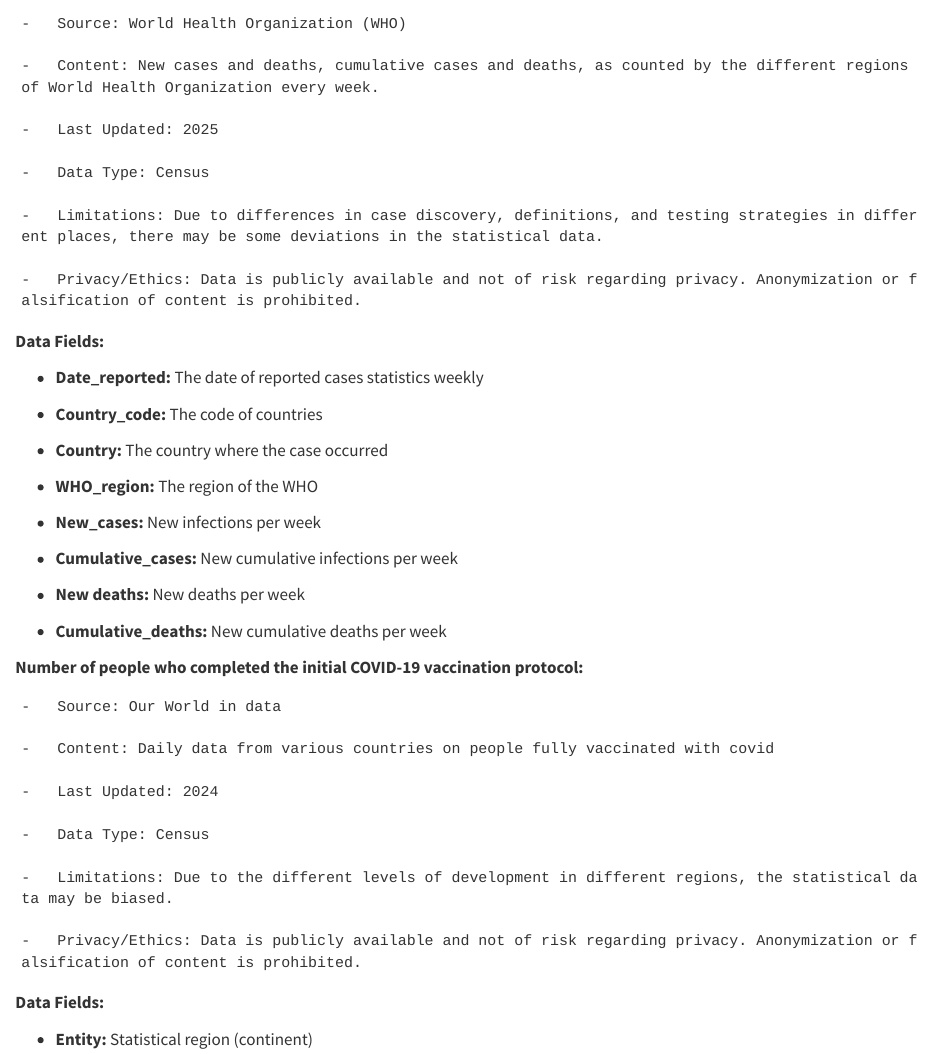
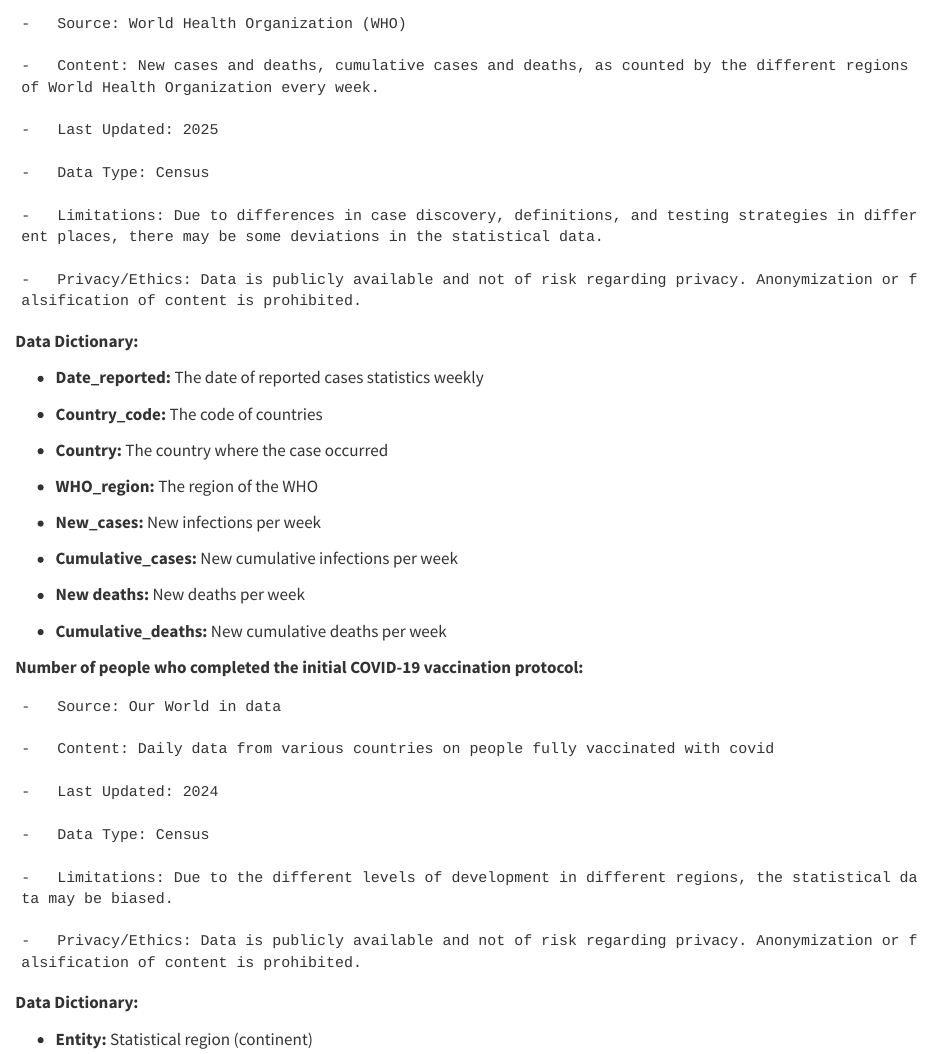
Before and after one commit to JE-Rye/5512-A4, a Quarto document (assignment4_template_ADDYOURNAMEHERE.qmd): the page in a window 1100 px wide, from 600 px down. Rendered offline with R 4.5, knitr and Pandoc in place of Quarto, with nearby package versions; some code elsewhere in the file could not run offline; long lines of code are wrapped.

Commit message:
add Data Dictionary and edit the content

````diff
--- a/assignment4_template_ADDYOURNAMEHERE.qmd
+++ b/assignment4_template_ADDYOURNAMEHERE.qmd
@@ -37,7 +37,7 @@
 -   Privacy/Ethics: Data is publicly available and not of risk regarding privacy. Anonymization or falsification of content is prohibited.
 ```
 
-**Data Fields:**
+**Data Dictionary:**
 
 -   **Date_reported:** The date of reported cases statistics weekly
 
@@ -71,7 +71,7 @@
 -   Privacy/Ethics: Data is publicly available and not of risk regarding privacy. Anonymization or falsification of content is prohibited.
 ```
 
-**Data Fields:**
+**Data Dictionary:**
 
 -   **Entity:** Statistical region (continent)
 
````
Also changed, not shown: README.md.
